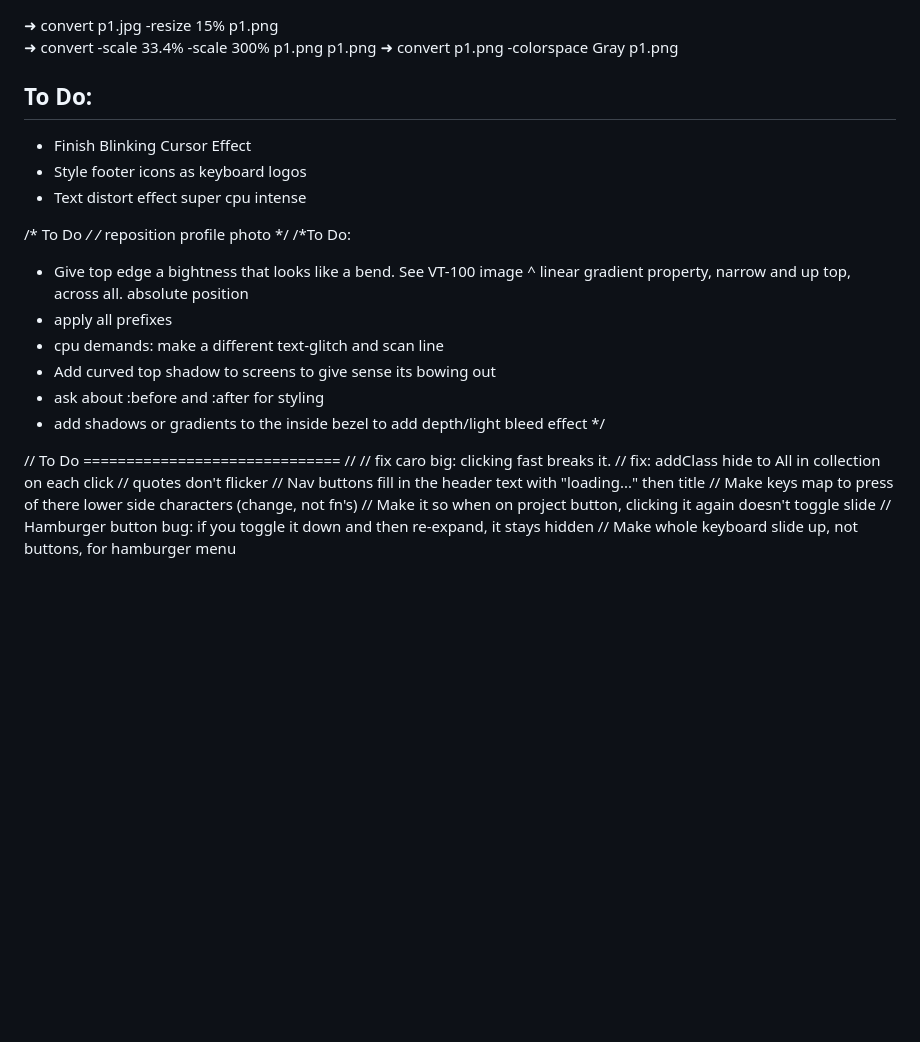
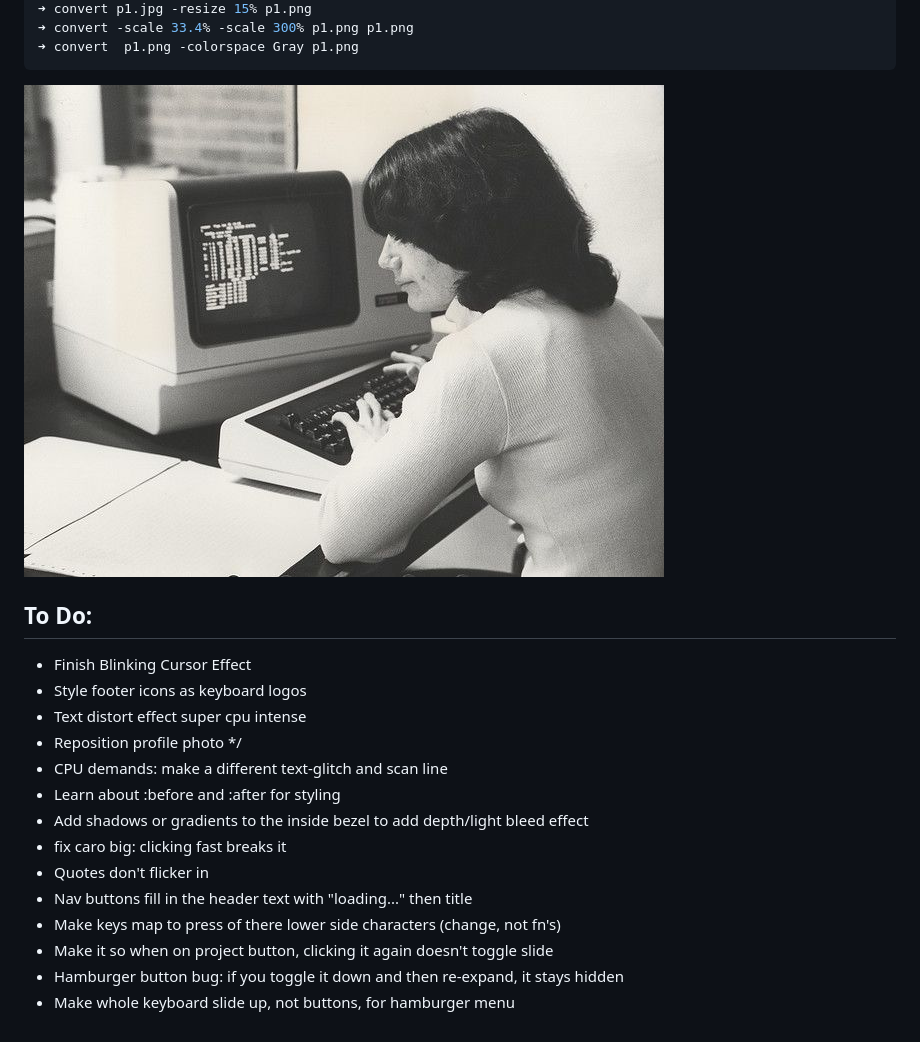
Before and after one commit to travisformayor/project0, a Markdown page: README.md, the part around the change printed below. Rendered like a GitHub page; pictures changed too: img/vt100bottom.jpeg (added); blank space fills up the shorter version.

Commit message:
cleaned up readme

````diff
--- a/README.md
+++ b/README.md
@@ -1,31 +38,24 @@
 ➜ convert p1.jpg -resize 15% p1.png
 ➜ convert -scale 33.4% -scale 300% p1.png p1.png
 ➜ convert  p1.png -colorspace Gray p1.png
+```
+
+![vt100 bottom](img/vt100bottom.jpeg)
+
 
 ## To Do:
 
 - Finish Blinking Cursor Effect
 - Style footer icons as keyboard logos
 - Text distort effect super cpu intense
-
-/* To Do */
-/* reposition profile photo */
-/*To Do:
-- Give top edge a bightness that looks like a bend. See VT-100 image
- ^ linear gradient property, narrow and up top, across all. absolute position
-- apply all prefixes
-- cpu demands: make a different text-glitch and scan line
-- Add curved top shadow to screens to give sense its bowing out
-- ask about :before and :after for styling
-- add shadows or gradients to the inside bezel to add depth/light bleed effect
- */
-
- // To Do ============================== //
-// fix caro big: clicking fast breaks it.
-//  fix: addClass hide to All in collection on each click
-// quotes don't flicker
-// Nav buttons fill in the header text with "loading..." then title
-// Make keys map to press of there lower side characters (change, not fn's)
-// Make it so when on project button, clicking it again doesn't toggle slide
-// Hamburger button bug: if you toggle it down and then re-expand, it stays hidden
-// Make whole keyboard slide up, not buttons, for hamburger menu
+- Reposition profile photo */
+- CPU demands: make a different text-glitch and scan line
+- Learn about :before and :after for styling
+- Add shadows or gradients to the inside bezel to add depth/light bleed effect
+- fix caro big: clicking fast breaks it
+- Quotes don't flicker in
+- Nav buttons fill in the header text with "loading..." then title
+- Make keys map to press of there lower side characters (change, not fn's)
+- Make it so when on project button, clicking it again doesn't toggle slide
+- Hamburger button bug: if you toggle it down and then re-expand, it stays hidden
+- Make whole keyboard slide up, not buttons, for hamburger menu
````
Also changed, not shown: other parts of README.md (+37 -0 lines), img/keyboard.jpeg (added), 1 other file.
